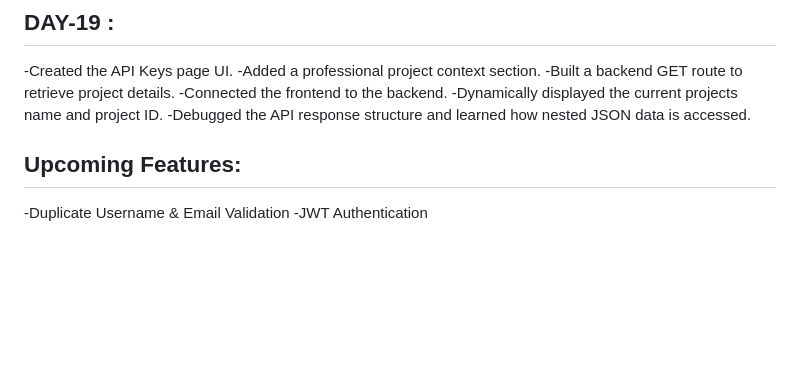
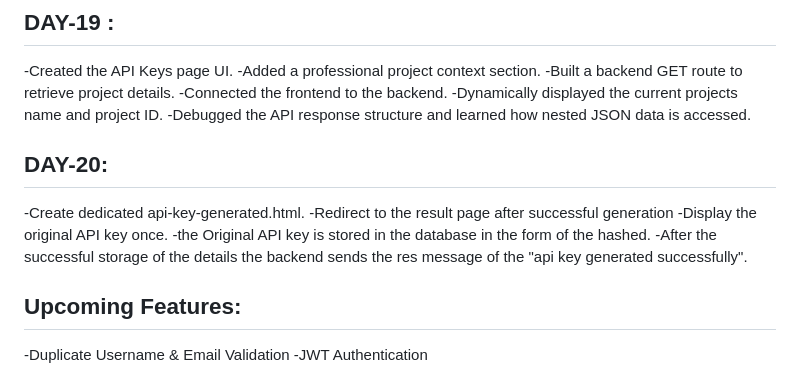
Before and after one commit to kganesh-tech/AuthForge, a Markdown page: README.md, the part around the change. Drawn GitHub-style; blank space fills up the shorter version.

```diff
--- a/README.md
+++ b/README.md
@@ -206,6 +206,12 @@ AuthForge is a backend authentication project built using Node.js and Express.js
 -Connected the frontend to the backend.
 -Dynamically displayed the current projects name and project ID.
 -Debugged the API response structure and learned how nested JSON data is accessed.
+## DAY-20:
+-Create dedicated api-key-generated.html.
+-Redirect to the result page after successful generation
+-Display the original API key once.
+-the Original API key is stored in the database in the form of the hashed.
+-After the successful storage of the details the backend sends the res message of the "api key generated successfully".
 
 
  ## Upcoming Features:
```
